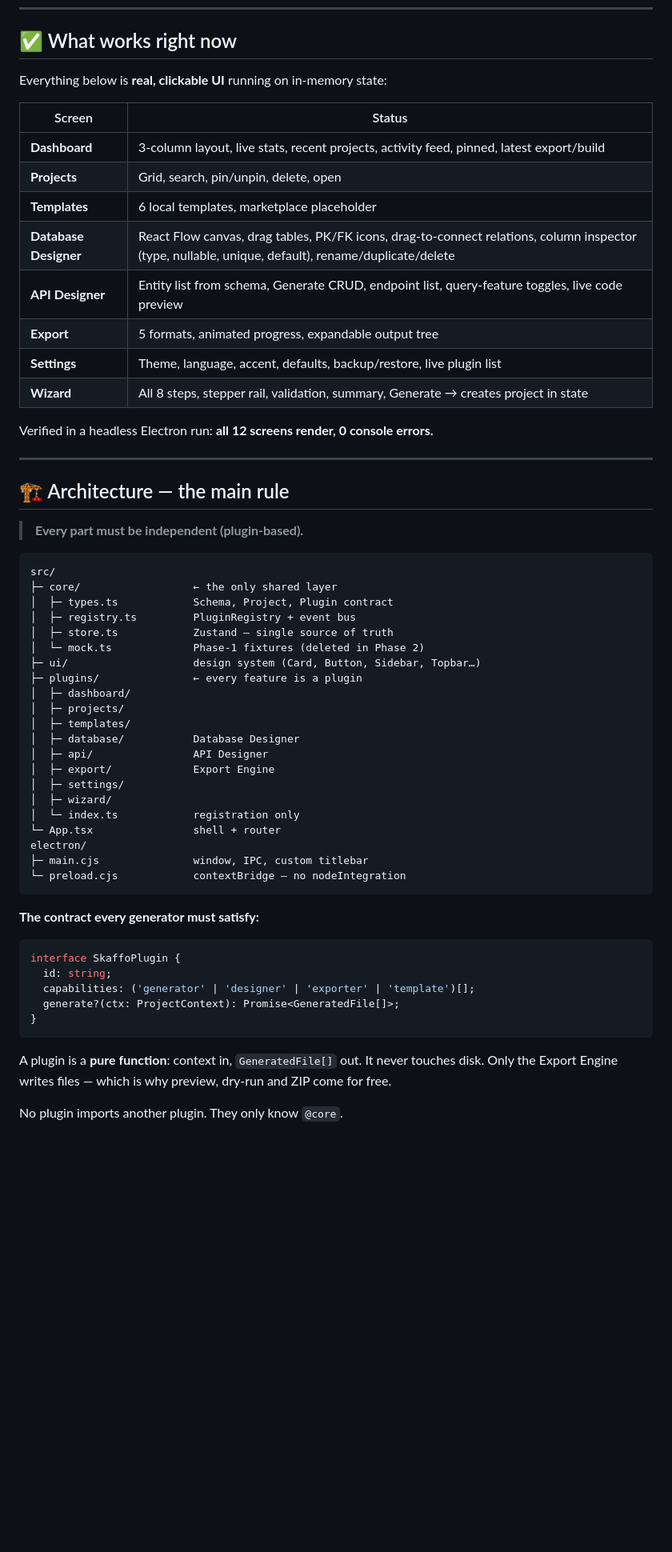
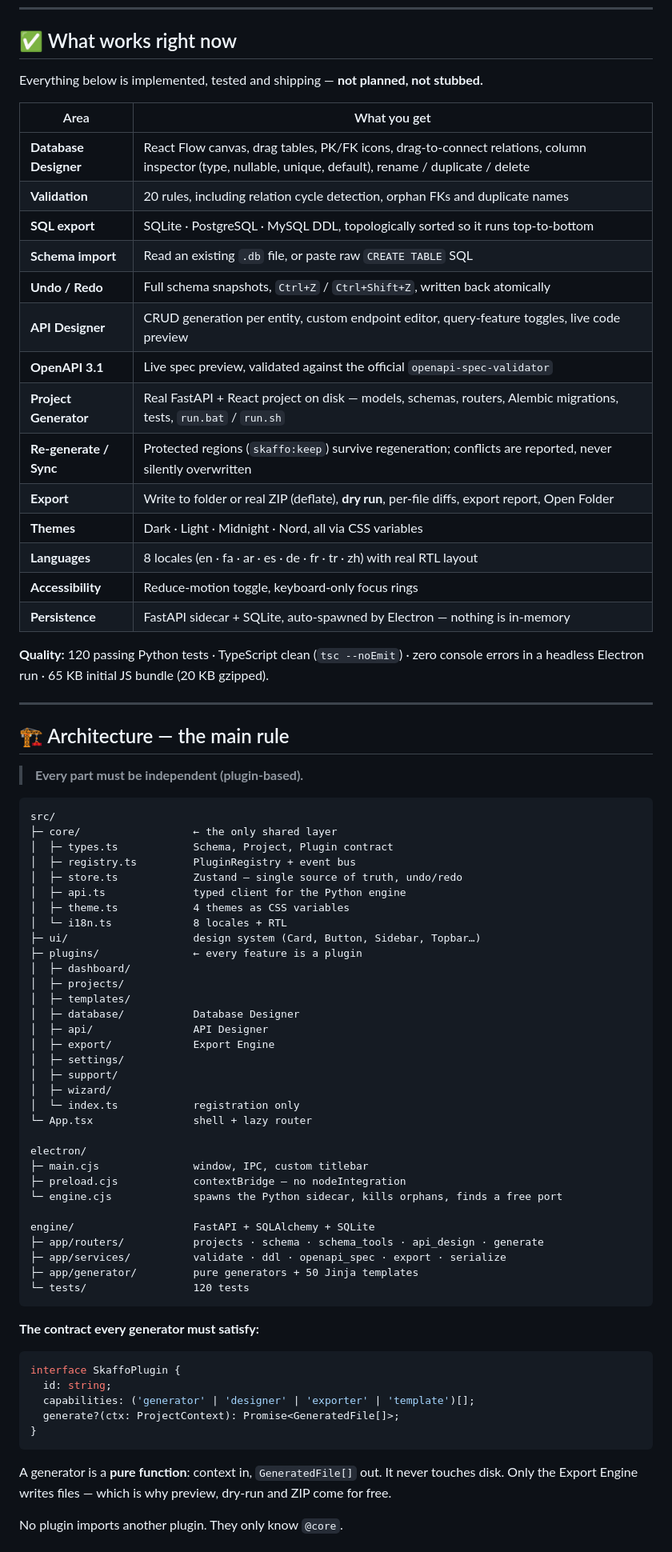
Before and after one commit to Butlerrazorback275/skaffo, a Markdown page: README.md, the part around one of its changes. Shown at 80% size. GitHub-like rendering; blank space fills up the shorter version.

Commit message:
docs: rewrite README for v0.9 — remove stale phase-1 claims

````diff
--- a/README.md
+++ b/README.md
@@ -42,20 +46,27 @@ Other scripts:
 
 ## ✅ What works right now
 
-Everything below is **real, clickable UI** running on in-memory state:
+Everything below is implemented, tested and shipping — **not planned, not stubbed.**
 
-| Screen | Status |
+| Area | What you get |
 |---|---|
-| **Dashboard** | 3-column layout, live stats, recent projects, activity feed, pinned, latest export/build |
-| **Projects** | Grid, search, pin/unpin, delete, open |
-| **Templates** | 6 local templates, marketplace placeholder |
-| **Database Designer** | React Flow canvas, drag tables, PK/FK icons, drag-to-connect relations, column inspector (type, nullable, unique, default), rename/duplicate/delete |
-| **API Designer** | Entity list from schema, Generate CRUD, endpoint list, query-feature toggles, live code preview |
-| **Export** | 5 formats, animated progress, expandable output tree |
-| **Settings** | Theme, language, accent, defaults, backup/restore, live plugin list |
-| **Wizard** | All 8 steps, stepper rail, validation, summary, Generate → creates project in state |
+| **Database Designer** | React Flow canvas, drag tables, PK/FK icons, drag-to-connect relations, column inspector (type, nullable, unique, default), rename / duplicate / delete |
+| **Validation** | 20 rules, including relation cycle detection, orphan FKs and duplicate names |
+| **SQL export** | SQLite · PostgreSQL · MySQL DDL, topologically sorted so it runs top-to-bottom |
+| **Schema import** | Read an existing `.db` file, or paste raw `CREATE TABLE` SQL |
+| **Undo / Redo** | Full schema snapshots, `Ctrl+Z` / `Ctrl+Shift+Z`, written back atomically |
+| **API Designer** | CRUD generation per entity, custom endpoint editor, query-feature toggles, live code preview |
+| **OpenAPI 3.1** | Live spec preview, validated against the official `openapi-spec-validator` |
+| **Project Generator** | Real FastAPI + React project on disk — models, schemas, routers, Alembic migrations, tests, `run.bat` / `run.sh` |
+| **Re-generate / Sync** | Protected regions (`skaffo:keep`) survive regeneration; conflicts are reported, never silently overwritten |
+| **Export** | Write to folder or real ZIP (deflate), **dry run**, per-file diffs, export report, Open Folder |
+| **Themes** | Dark · Light · Midnight · Nord, all via CSS variables |
+| **Languages** | 8 locales (en · fa · ar · es · de · fr · tr · zh) with real RTL layout |
+| **Accessibility** | Reduce-motion toggle, keyboard-only focus rings |
+| **Persistence** | FastAPI sidecar + SQLite, auto-spawned by Electron — nothing is in-memory |
 
-Verified in a headless Electron run: **all 12 screens render, 0 console errors.**
+**Quality:** 120 passing Python tests · TypeScript clean (`tsc --noEmit`) ·
+zero console errors in a headless Electron run · 65 KB initial JS bundle (20 KB gzipped).
 
 ---
 
@@ -68,8 +79,10 @@ src/
 ├─ core/                  ← the only shared layer
 │  ├─ types.ts            Schema, Project, Plugin contract
 │  ├─ registry.ts         PluginRegistry + event bus
-│  ├─ store.ts            Zustand — single source of truth
-│  └─ mock.ts             Phase-1 fixtures (deleted in Phase 2)
+│  ├─ store.ts            Zustand — single source of truth, undo/redo
+│  ├─ api.ts              typed client for the Python engine
+│  ├─ theme.ts            4 themes as CSS variables
+│  └─ i18n.ts             8 locales + RTL
 ├─ ui/                    design system (Card, Button, Sidebar, Topbar…)
 ├─ plugins/               ← every feature is a plugin
 │  ├─ dashboard/
@@ -79,12 +92,21 @@ src/
 │  ├─ api/                API Designer
 │  ├─ export/             Export Engine
 │  ├─ settings/
+│  ├─ support/
 │  ├─ wizard/
 │  └─ index.ts            registration only
-└─ App.tsx                shell + router
+└─ App.tsx                shell + lazy router
+
 electron/
 ├─ main.cjs               window, IPC, custom titlebar
-└─ preload.cjs            contextBridge — no nodeIntegration
+├─ preload.cjs            contextBridge — no nodeIntegration
+└─ engine.cjs             spawns the Python sidecar, kills orphans, finds a free port
+
+engine/                   FastAPI + SQLAlchemy + SQLite
+├─ app/routers/           projects · schema · schema_tools · api_design · generate
+├─ app/services/          validate · ddl · openapi_spec · export · serialize
+├─ app/generator/         pure generators + 50 Jinja templates
+└─ tests/                 120 tests
 ```
 
 **The contract every generator must satisfy:**
@@ -97,7 +119,7 @@ interface SkaffoPlugin {
 }
 ```
 
-A plugin is a **pure function**: context in, `GeneratedFile[]` out. It never touches disk.
+A generator is a **pure function**: context in, `GeneratedFile[]` out. It never touches disk.
 Only the Export Engine writes files — which is why preview, dry-run and ZIP come for free.
 
 No plugin imports another plugin. They only know `@core`.
````
Also changed, not shown: other parts of README.md (+59 -34 lines).
